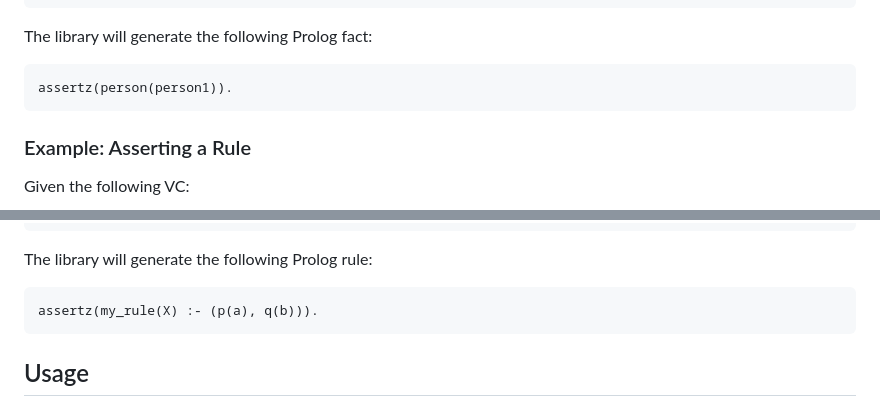
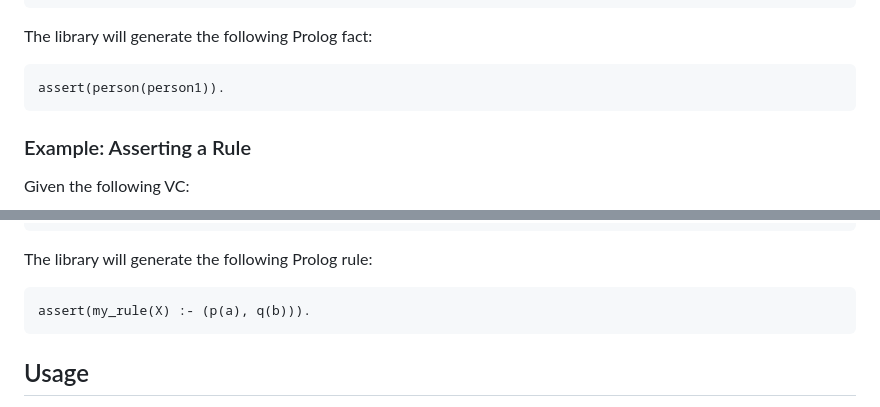
Before and after one commit to nqminds/prolog-vc-tools, a Markdown page: README.md, 2 parts joined by grey strips. Rendered like a GitHub page.

Commit message:
docs: update README

````diff
--- a/README.md
+++ b/README.md
@@ -61,7 +61,7 @@ Given the following VC:
 The library will generate the following Prolog fact:
 
 ```prolog
-assertz(person(person1)).
+assert(person(person1)).
 ```
 
 ### Example: Asserting a Rule
@@ -89,7 +89,7 @@ Given the following VC:
 The library will generate the following Prolog rule:
 
 ```prolog
-assertz(my_rule(X) :- (p(a), q(b))).
+assert(my_rule(X) :- (p(a), q(b))).
 ```
 
 ## Usage
````
